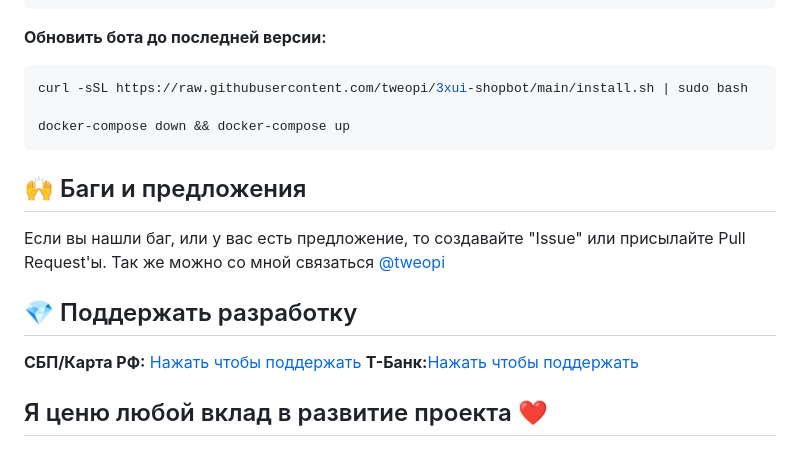
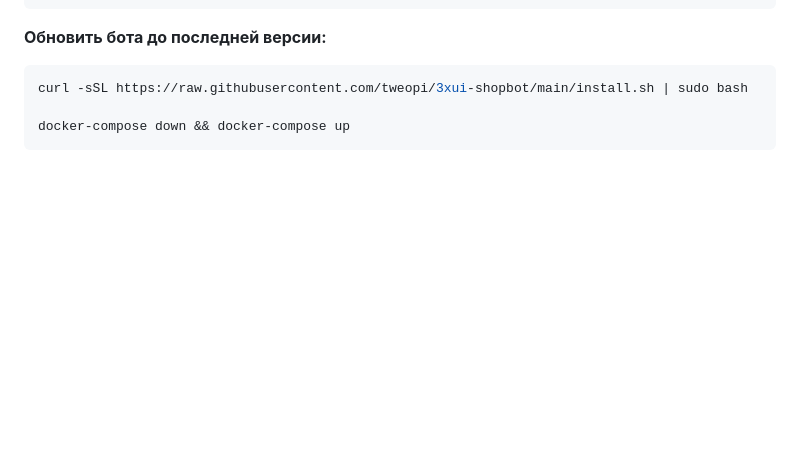
Before and after one commit to zxknuaz/shop-test-vless, a Markdown page: README.md, the part around the change. Rendered like a GitHub page; blank space fills up the shorter version.

Commit message:
Update README to remove support and feedback sections
Removed sections about bugs, suggestions, and support.

````diff
--- a/README.md
+++ b/README.md
@@ -297,14 +297,3 @@ curl -sSL https://raw.githubusercontent.com/tweopi/3xui-shopbot/main/install.sh
 
 docker-compose down && docker-compose up
 ```
-
-## 🙌 Баги и предложения
-
-Если вы нашли баг, или у вас есть предложение, то создавайте "Issue" или присылайте Pull Request'ы. Так же можно со мной связаться [@tweopi](https://t.me/tweopi)
-
-## 💎 Поддержать разработку
-
-**СБП/Карта РФ:** [Нажать чтобы поддержать](https://yookassa.ru/my/i/aJiSmSUeUie5/l)
-**Т-Банк:**[Нажать чтобы поддержать](https://tbank.ru/cf/1JpNWKAFzqR)
-
-## Я ценю любой вклад в развитие проекта ❤️
````
